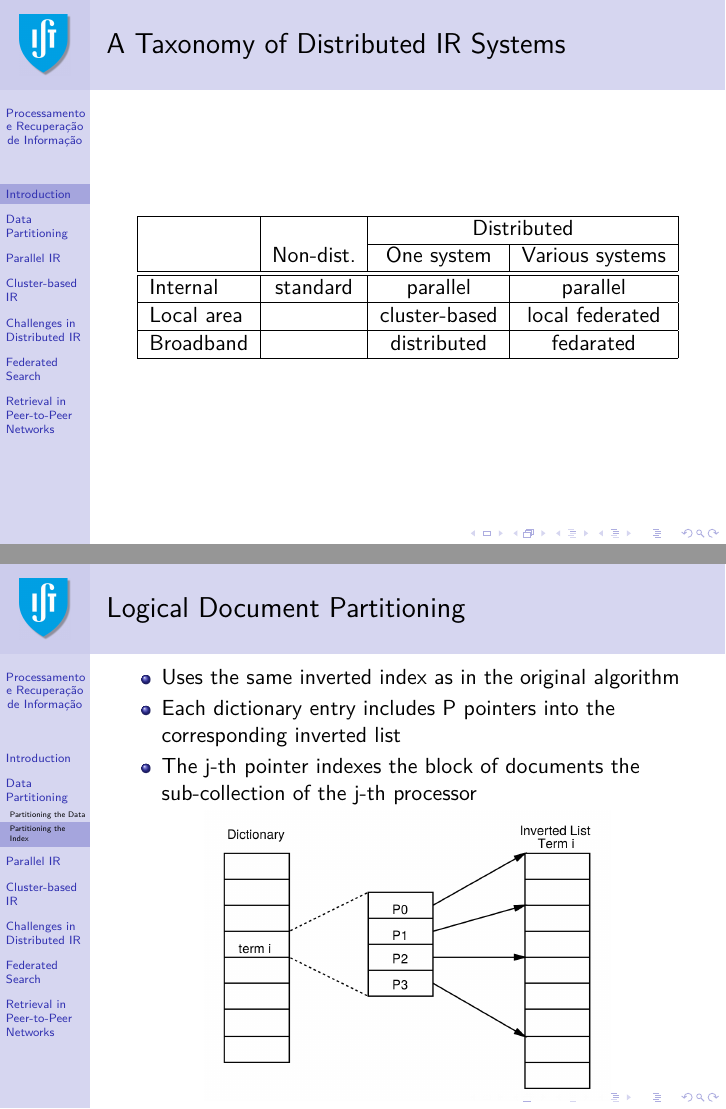
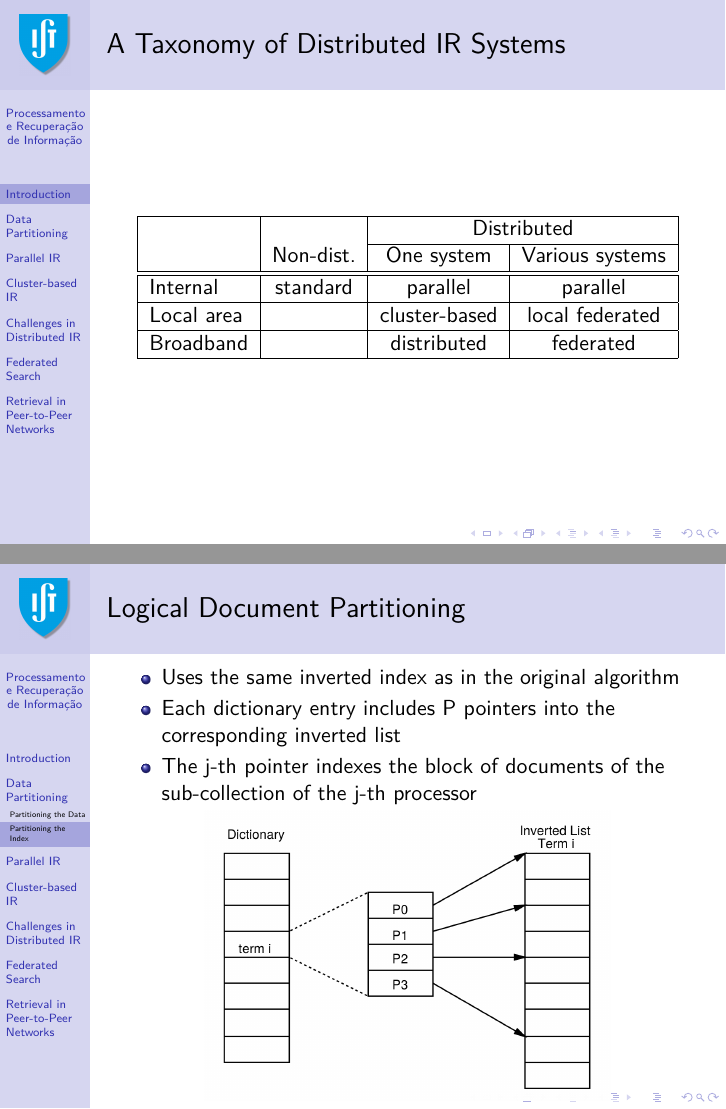
Before and after one commit to pavelcalado/pri1819, LaTeX slides (slides/14-distributed.tex): pages 6 and 12 of 49, joined at a grey line. Compiled offline with pdfLaTeX.

```diff
--- a/slides/16-distributed.tex
+++ b/slides/14-distributed.tex
@@ -53,7 +53,7 @@
           & Non-dist. & One system & Various systems \\\hline\hline
           Internal & standard & parallel & parallel \\\hline
           Local area & & cluster-based & local federated \\\hline
-          Broadband & & distributed & fedarated \\\hline
+          Broadband & & distributed & federated \\\hline
         \end{tabular}
     \end{center}
 \end{frame}
@@ -138,13 +138,15 @@
     \item Uses the same inverted index as in the original algorithm
     \item Each dictionary entry includes P pointers into the corresponding
         inverted list
-    \item The j-th pointer indexes the block of documents the sub-collection of
+    \item The j-th pointer indexes the block of documents of the sub-collection of
         the j-th processor
     \end{itemize}
 
     \centering
     \includegraphics[width=.7\textwidth]{logicalpartitioning}
 \end{frame}
+
+% https://www.cs.helsinki.fi/u/hahonen/irm07/lectures/irm07_12.pdf
 
 \begin{frame}
     \frametitle{Physical Document Partitioning}
```
Also changed, not shown: slides/12-indexing.pdf (added), slides/13-querying.pdf (added), slides/14-distributed.pdf (added), 1 other file.
